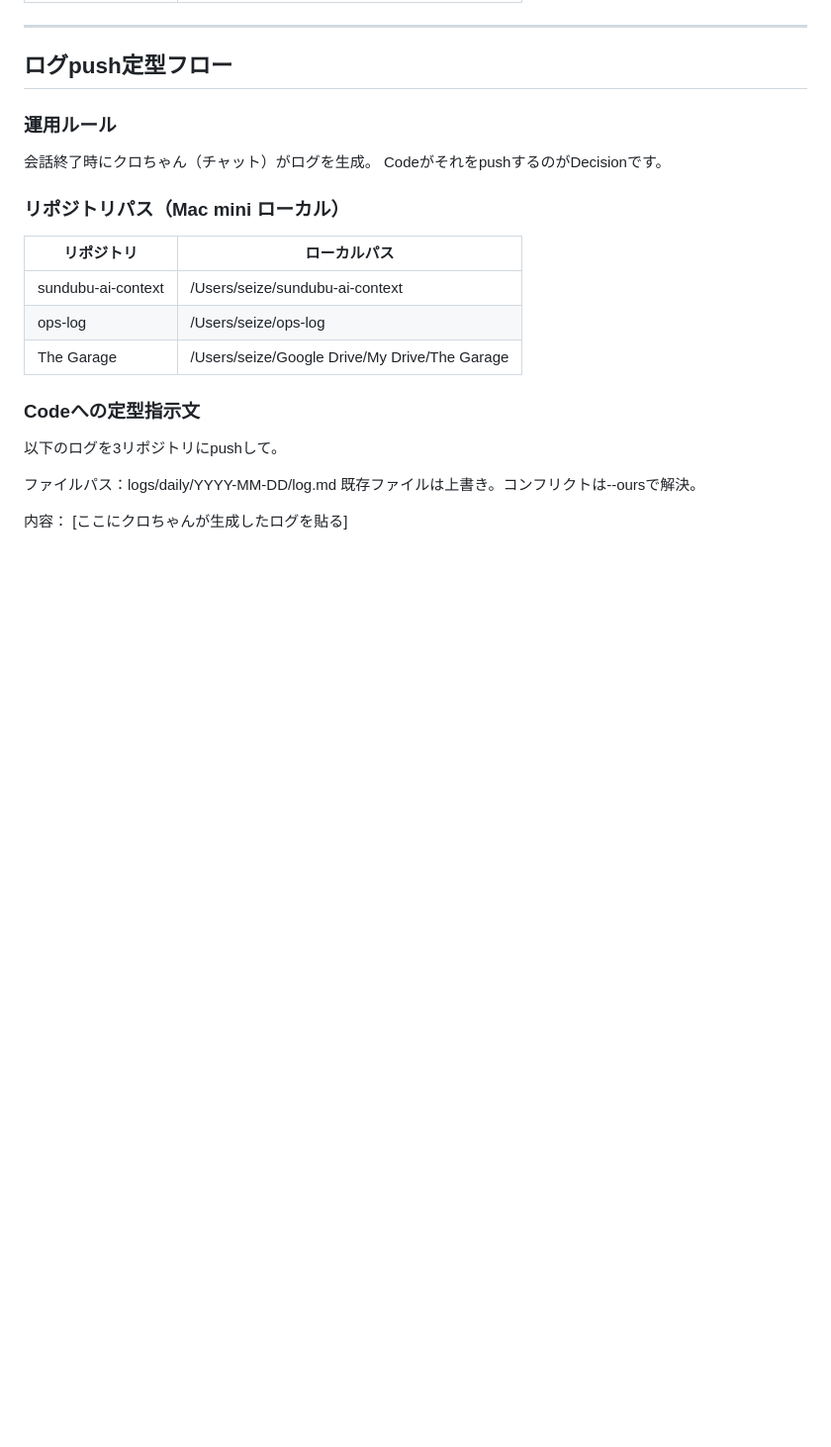
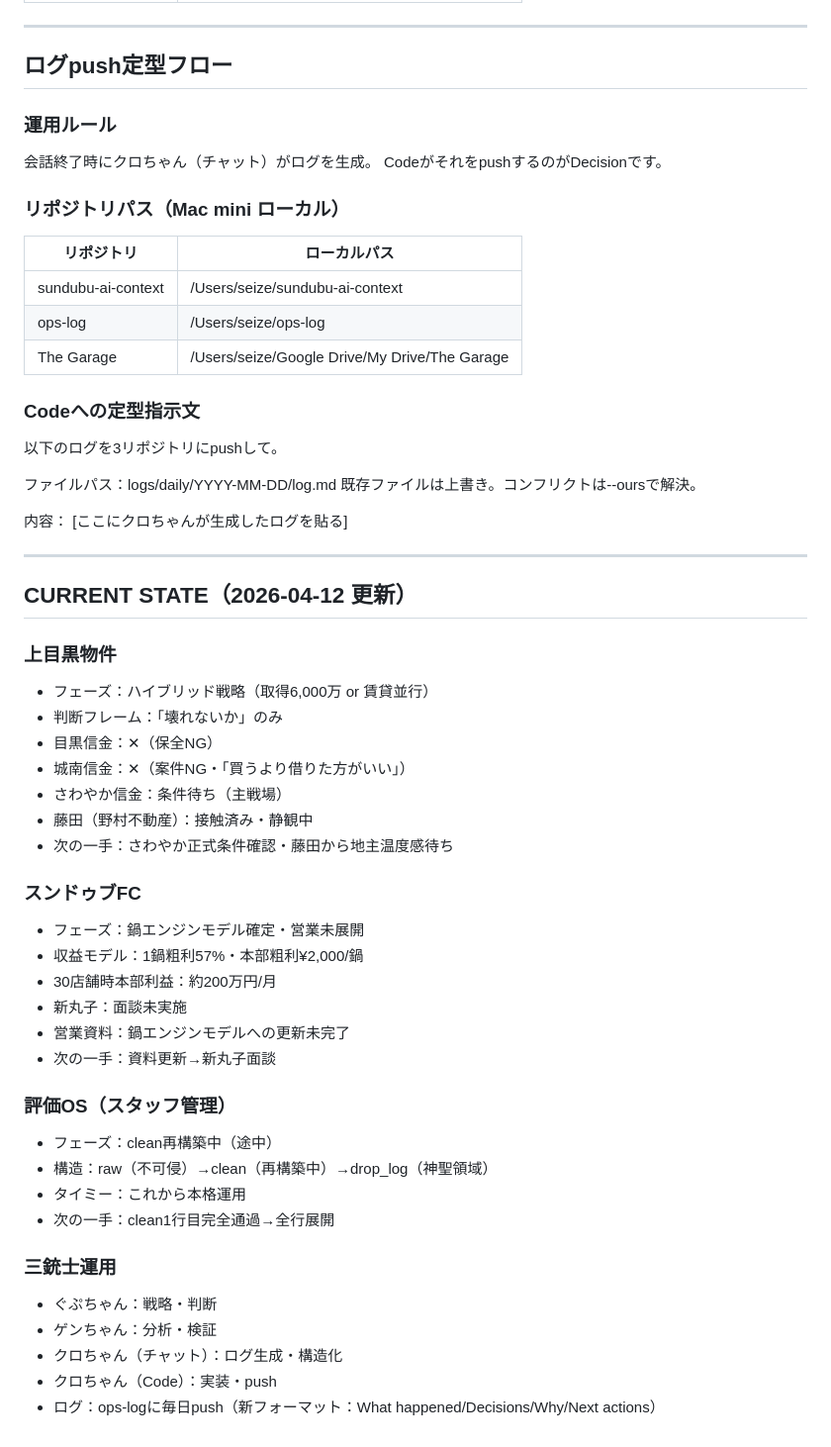
Before and after one commit to yemalthouse-wq/sundubu-ai-context, a Markdown page: CLAUDE.md, the part around the change. Shown at 99% size. Rendered like a GitHub page; blank space fills up the shorter version.

Commit message:
docs: add CURRENT STATE to CLAUDE.md

```diff
--- a/CLAUDE.md
+++ b/CLAUDE.md
@@ -138,3 +138,38 @@ CodeがそれをpushするのがDecisionです。
 
 内容：
 [ここにクロちゃんが生成したログを貼る]
+
+
+---
+
+## CURRENT STATE（2026-04-12 更新）
+
+### 上目黒物件
+- フェーズ：ハイブリッド戦略（取得6,000万 or 賃貸並行）
+- 判断フレーム：「壊れないか」のみ
+- 目黒信金：✕（保全NG）
+- 城南信金：✕（案件NG・「買うより借りた方がいい」）
+- さわやか信金：条件待ち（主戦場）
+- 藤田（野村不動産）：接触済み・静観中
+- 次の一手：さわやか正式条件確認・藤田から地主温度感待ち
+
+### スンドゥブFC
+- フェーズ：鍋エンジンモデル確定・営業未展開
+- 収益モデル：1鍋粗利57%・本部粗利¥2,000/鍋
+- 30店舗時本部利益：約200万円/月
+- 新丸子：面談未実施
+- 営業資料：鍋エンジンモデルへの更新未完了
+- 次の一手：資料更新→新丸子面談
+
+### 評価OS（スタッフ管理）
+- フェーズ：clean再構築中（途中）
+- 構造：raw（不可侵）→clean（再構築中）→drop_log（神聖領域）
+- タイミー：これから本格運用
+- 次の一手：clean1行目完全通過→全行展開
+
+### 三銃士運用
+- ぐぷちゃん：戦略・判断
+- ゲンちゃん：分析・検証
+- クロちゃん（チャット）：ログ生成・構造化
+- クロちゃん（Code）：実装・push
+- ログ：ops-logに毎日push（新フォーマット：What happened/Decisions/Why/Next actions）
```
